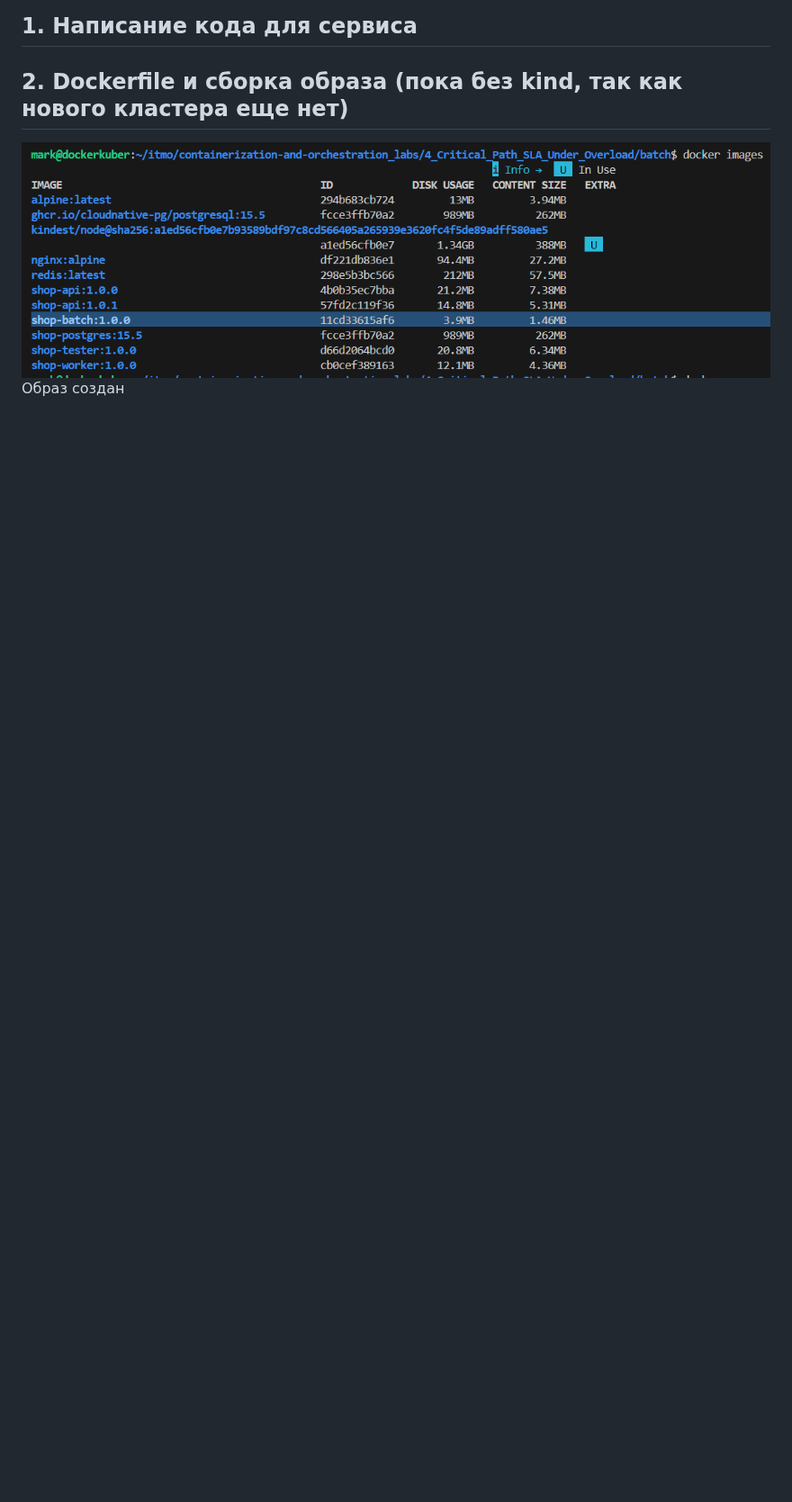
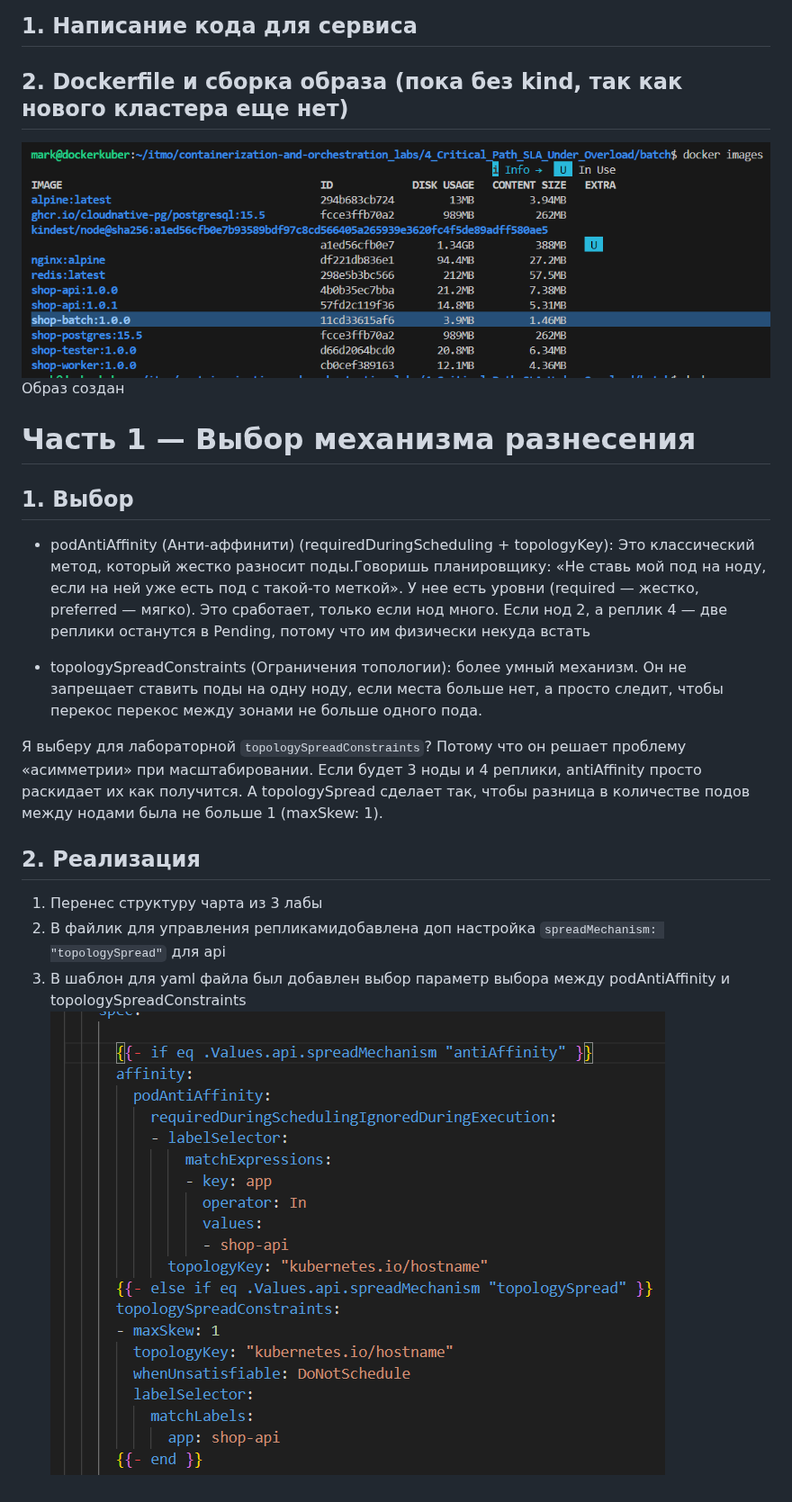
Before and after one commit to TheHomelessHacker/containerization-and-orchestration_labs, a Markdown page: 4_Critical_Path_SLA_Under_Overload/README.md, the part around the change. Shown at 90% size. Drawn GitHub-style; pictures changed too: 4_Critical_Path_SLA_Under_Overload/screenshots/part_1/2.png (added); blank space fills up the shorter version.

Commit message:
lab4: part_1 - Selection of a diversity mechanism completed

```diff
--- a/4_Critical_Path_SLA_Under_Overload/README.md
+++ b/4_Critical_Path_SLA_Under_Overload/README.md
@@ -14,3 +14,18 @@ https://github.com/KeladKaal/containerization-and-orchestration/blob/main-rus/le
 ## 2. Dockerfile и сборка образа (пока без kind, так как нового кластера еще нет)
 ![](screenshots/part_0/1.png)
 Образ создан
+
+# Часть 1 — Выбор механизма разнесения
+
+## 1. Выбор
+- podAntiAffinity (Анти-аффинити) (requiredDuringScheduling + topologyKey): Это классический метод, который жестко разносит поды.Говоришь планировщику: «Не ставь мой под на ноду, если на ней уже есть под с такой-то меткой». У нее есть уровни (required — жестко, preferred — мягко). Это сработает, только если нод много. Если нод 2, а реплик 4 — две реплики останутся в Pending, потому что им физически некуда встать
+
+- topologySpreadConstraints (Ограничения топологии): более умный механизм. Он не запрещает ставить поды на одну ноду, если места больше нет, а просто следит, чтобы перекос перекос между зонами не больше одного пода.
+
+Я выберу для лабораторной `topologySpreadConstraints`? Потому что он решает проблему «асимметрии» при масштабировании. Если будет 3 ноды и 4 реплики, antiAffinity просто раскидает их как получится. А topologySpread сделает так, чтобы разница в количестве подов между нодами была не больше 1 (maxSkew: 1).
+
+## 2. Реализация
+1. Перенес структуру чарта из 3 лабы
+1. В файлик для управления репликамидобавлена доп настройка `spreadMechanism: "topologySpread"` для api
+2. В шаблон для yaml файла был добавлен выбор параметр выбора между podAntiAffinity и topologySpreadConstraints
+![](screenshots/part_1/2.png)
```
Also changed, not shown: 8 other files.
